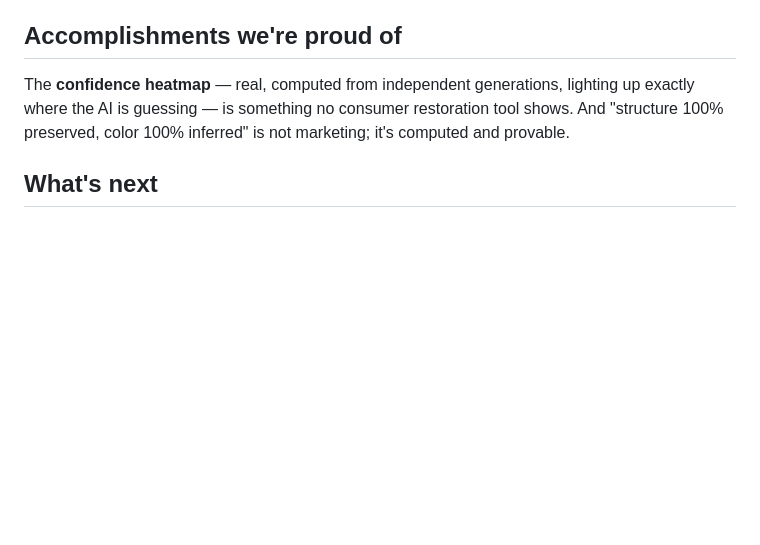
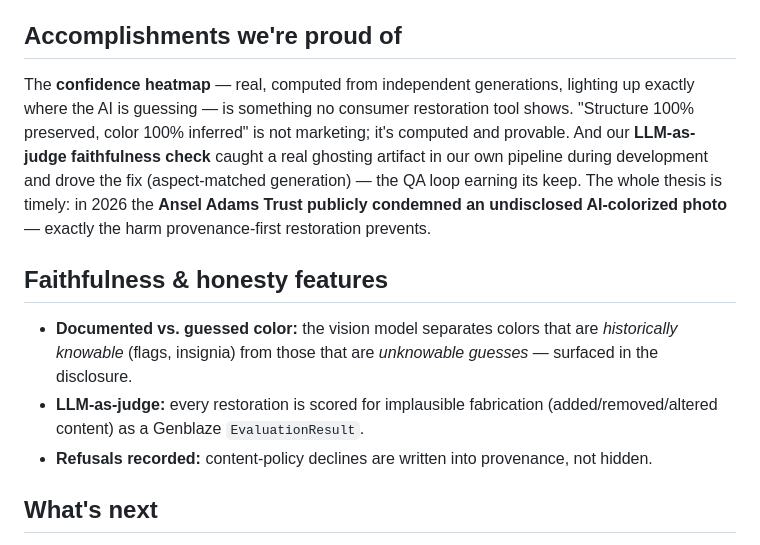
Before and after one commit to usv240/trueprint, a Markdown page: docs/SUBMISSION.md, the part around the change. GitHub-like rendering; blank space fills up the shorter version.

```diff
--- a/docs/SUBMISSION.md
+++ b/docs/SUBMISSION.md
@@ -42,7 +42,12 @@ FastAPI backend (upload, **live SSE progress**, result, verify) serving a vanill
 - `gpt-image-2-edit` **declines photos with minors** (provider policy). We turned that into a feature: refusals are recorded as provenance and the pipeline degrades gracefully.
 
 ## Accomplishments we're proud of
-The **confidence heatmap** — real, computed from independent generations, lighting up exactly where the AI is guessing — is something no consumer restoration tool shows. And "structure 100% preserved, color 100% inferred" is not marketing; it's computed and provable.
+The **confidence heatmap** — real, computed from independent generations, lighting up exactly where the AI is guessing — is something no consumer restoration tool shows. "Structure 100% preserved, color 100% inferred" is not marketing; it's computed and provable. And our **LLM-as-judge faithfulness check** caught a real ghosting artifact in our own pipeline during development and drove the fix (aspect-matched generation) — the QA loop earning its keep. The whole thesis is timely: in 2026 the **Ansel Adams Trust publicly condemned an undisclosed AI-colorized photo** — exactly the harm provenance-first restoration prevents.
+
+## Faithfulness &amp; honesty features
+- **Documented vs. guessed color:** the vision model separates colors that are *historically knowable* (flags, insignia) from those that are *unknowable guesses* — surfaced in the disclosure.
+- **LLM-as-judge:** every restoration is scored for implausible fabrication (added/removed/altered content) as a Genblaze `EvaluationResult`.
+- **Refusals recorded:** content-policy declines are written into provenance, not hidden.
 
 ## What's next
 A CA-issued signing cert on the C2PA trust list (dev build self-signs), generative damage-repair via masked inpainting models, audio restoration, IIIF/PREMIS metadata export, and a batch mode for institutional archives.
```
Also changed, not shown: README.md (+1 -0 lines), SOURCES.md (+3 -0 lines).
